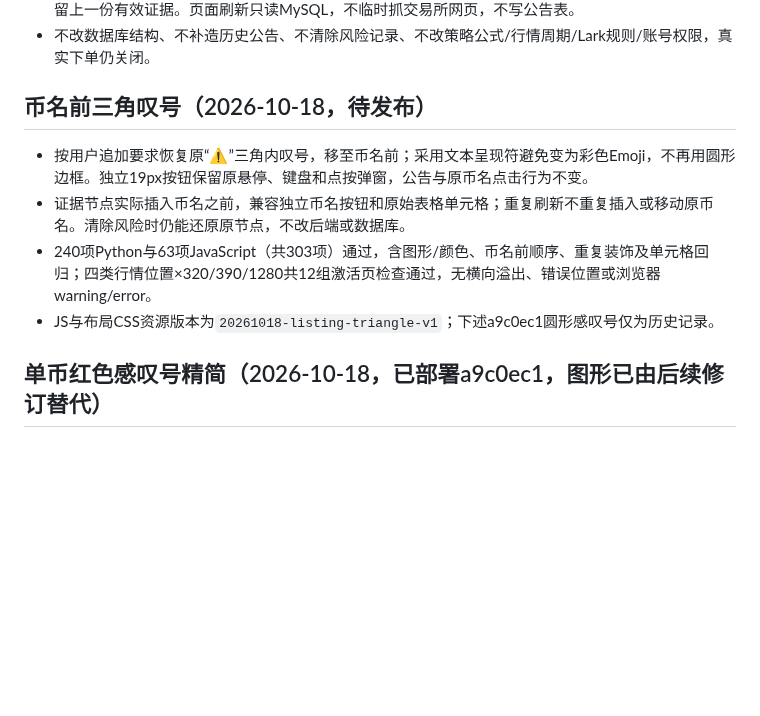
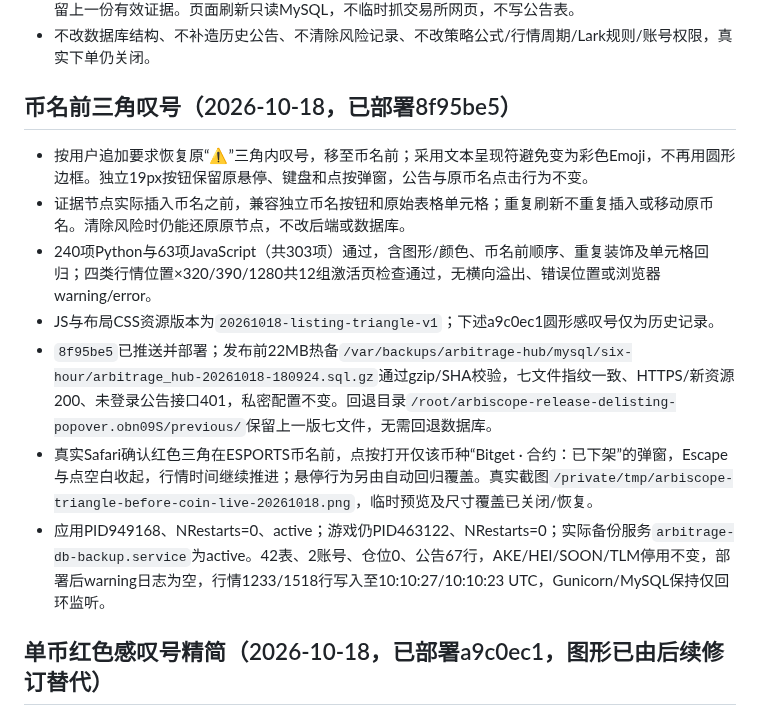
Before and after one commit to xxshit/arbitrage-system, a Markdown page: docs/上下架历史与风险证据.md, the part around the change. GitHub-like rendering; blank space fills up the shorter version.

Commit message:
docs: record verified coin-prefix triangle deployment

```diff
--- a/docs/上下架历史与风险证据.md
+++ b/docs/上下架历史与风险证据.md
@@ -25,12 +25,15 @@
 - 查询失败保留上次结果并显示失败信息；递增请求版本阻止旧搜索响应覆盖新结果。元数据网络失败保留上一份有效证据。页面刷新只读MySQL，不临时抓交易所网页，不写公告表。
 - 不改数据库结构、不补造历史公告、不清除风险记录、不改策略公式/行情周期/Lark规则/账号权限，真实下单仍关闭。
 
-## 币名前三角叹号（2026-10-18，待发布）
+## 币名前三角叹号（2026-10-18，已部署8f95be5）
 
 - 按用户追加要求恢复原“⚠”三角内叹号，移至币名前；采用文本呈现符避免变为彩色Emoji，不再用圆形边框。独立19px按钮保留原悬停、键盘和点按弹窗，公告与原币名点击行为不变。
 - 证据节点实际插入币名之前，兼容独立币名按钮和原始表格单元格；重复刷新不重复插入或移动原币名。清除风险时仍能还原原节点，不改后端或数据库。
 - 240项Python与63项JavaScript（共303项）通过，含图形/颜色、币名前顺序、重复装饰及单元格回归；四类行情位置×320/390/1280共12组激活页检查通过，无横向溢出、错误位置或浏览器warning/error。
 - JS与布局CSS资源版本为`20261018-listing-triangle-v1`；下述a9c0ec1圆形感叹号仅为历史记录。
+- `8f95be5`已推送并部署；发布前22MB热备`/var/backups/arbitrage-hub/mysql/six-hour/arbitrage_hub-20261018-180924.sql.gz`通过gzip/SHA校验，七文件指纹一致、HTTPS/新资源200、未登录公告接口401，私密配置不变。回退目录`/root/arbiscope-release-delisting-popover.obn09S/previous/`保留上一版七文件，无需回退数据库。
+- 真实Safari确认红色三角在ESPORTS币名前，点按打开仅该币种“Bitget · 合约：已下架”的弹窗，Escape与点空白收起，行情时间继续推进；悬停行为另由自动回归覆盖。真实截图`/private/tmp/arbiscope-triangle-before-coin-live-20261018.png`，临时预览及尺寸覆盖已关闭/恢复。
+- 应用PID949168、NRestarts=0、active；游戏仍PID463122、NRestarts=0；实际备份服务`arbitrage-db-backup.service`为active。42表、2账号、仓位0、公告67行，AKE/HEI/SOON/TLM停用不变，部署后warning日志为空，行情1233/1518行写入至10:10:27/10:10:23 UTC，Gunicorn/MySQL保持仅回环监听。
 
 ## 单币红色感叹号精简（2026-10-18，已部署a9c0ec1，图形已由后续修订替代）
 
```
Also changed, not shown: docs/开发路线图.md (+1 -1 lines), docs/当前工作交接.md (+3 -3 lines).
